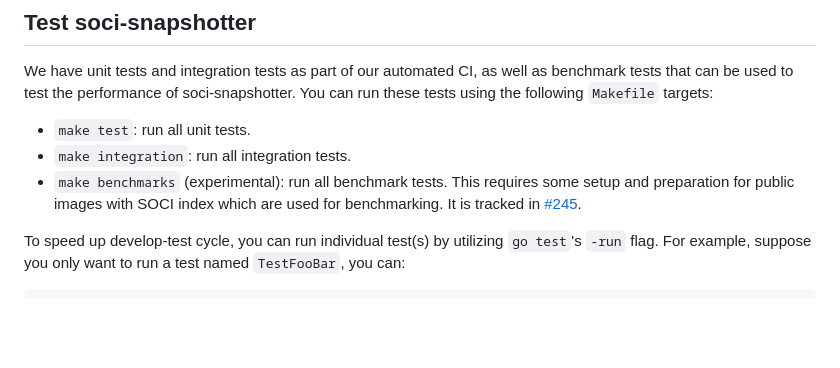
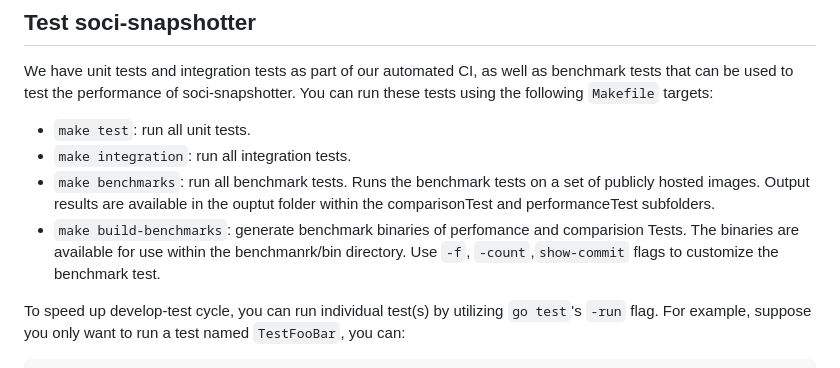
Before and after one commit to awslabs/soci-snapshotter, a Markdown page: docs/build.md, the part around the change. GitHub-like rendering; blank space fills up the shorter version.

Commit message:
Update benchmark docs
Update the documentation to reflect the changes in the benchmark CLI

Signed-off-by: Arjun Raja Yogidas <arjunry@amazon.com>

```diff
--- a/docs/build.md
+++ b/docs/build.md
@@ -91,9 +91,8 @@ can run these tests using the following `Makefile` targets:
 
 - `make test`: run all unit tests.
 - `make integration`: run all integration tests.
-- `make benchmarks` (experimental): run all benchmark tests. This requires some
-setup and preparation for public images with SOCI index which are used for benchmarking.
-It is tracked in [#245](https://github.com/awslabs/soci-snapshotter/issues/245).
+- `make benchmarks`: run all benchmark tests. Runs the benchmark tests on a set of publicly hosted images. Output results are available in the ouptut folder within the comparisonTest and performanceTest subfolders.
+- `make build-benchmarks`: generate benchmark binaries of perfomance and comparision Tests. The binaries are available for use within the benchmanrk/bin directory. Use `-f`, `-count`,`show-commit` flags to customize the benchmark test.
 
 To speed up develop-test cycle, you can run individual test(s) by utilizing `go test`'s
 `-run` flag. For example, suppose you only want to run a test named `TestFooBar`, you can:
```
